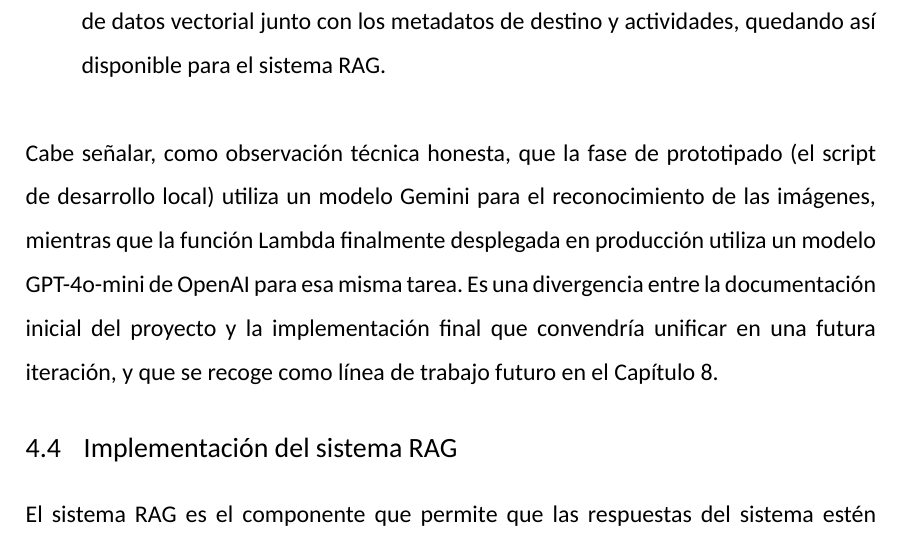
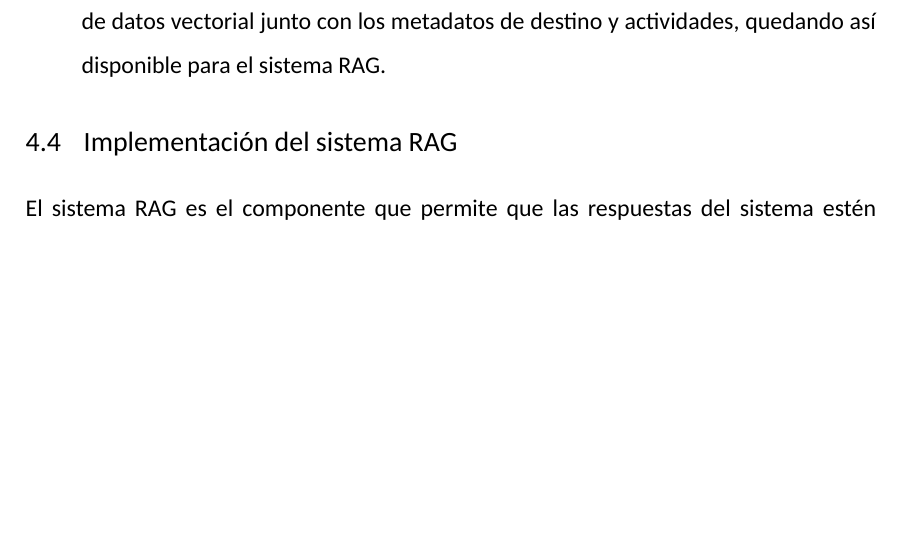
Before and after one commit to jesusasinxyz/TFM_EBIS_LaTeX, a LaTeX document (main.tex, which reads chapters/chapter04.tex): part of page 37 of 67, cut so that both start at the same text, the shorter picture padded with empty space. Compiled offline with XeLaTeX.

Commit message:
Updates from Overleaf

```diff
--- a/chapters/chapter04.tex
+++ b/chapters/chapter04.tex
@@ -43,7 +43,6 @@ El valor de este pipeline es concreto: convierte un tarifario o catálogo en PDF
 \item \textbf{Chunking e indexación.} El Markdown se divide en fragmentos de tamaño acotado, se genera una representación vectorial de cada fragmento y se indexa en la base de datos vectorial junto con los metadatos de destino y actividades, quedando así disponible para el sistema RAG.
 \end{tfmbullets}
 
-Cabe señalar, como observación técnica honesta, que la fase de prototipado (el script de desarrollo local) utiliza un modelo Gemini para el reconocimiento de las imágenes, mientras que la función Lambda finalmente desplegada en producción utiliza un modelo GPT-4o-mini de OpenAI para esa misma tarea. Es una divergencia entre la documentación inicial del proyecto y la implementación final que convendría unificar en una futura iteración, y que se recoge como línea de trabajo futuro en el Capítulo 8.
 
 \TFMSection{Implementación del sistema RAG}
 El sistema RAG es el componente que permite que las respuestas del sistema estén fundamentadas en la documentación real de los proveedores, en lugar de depender únicamente del conocimiento general del modelo de lenguaje, lo que reduce el riesgo de que la propuesta incluya información inventada o desactualizada.
```
